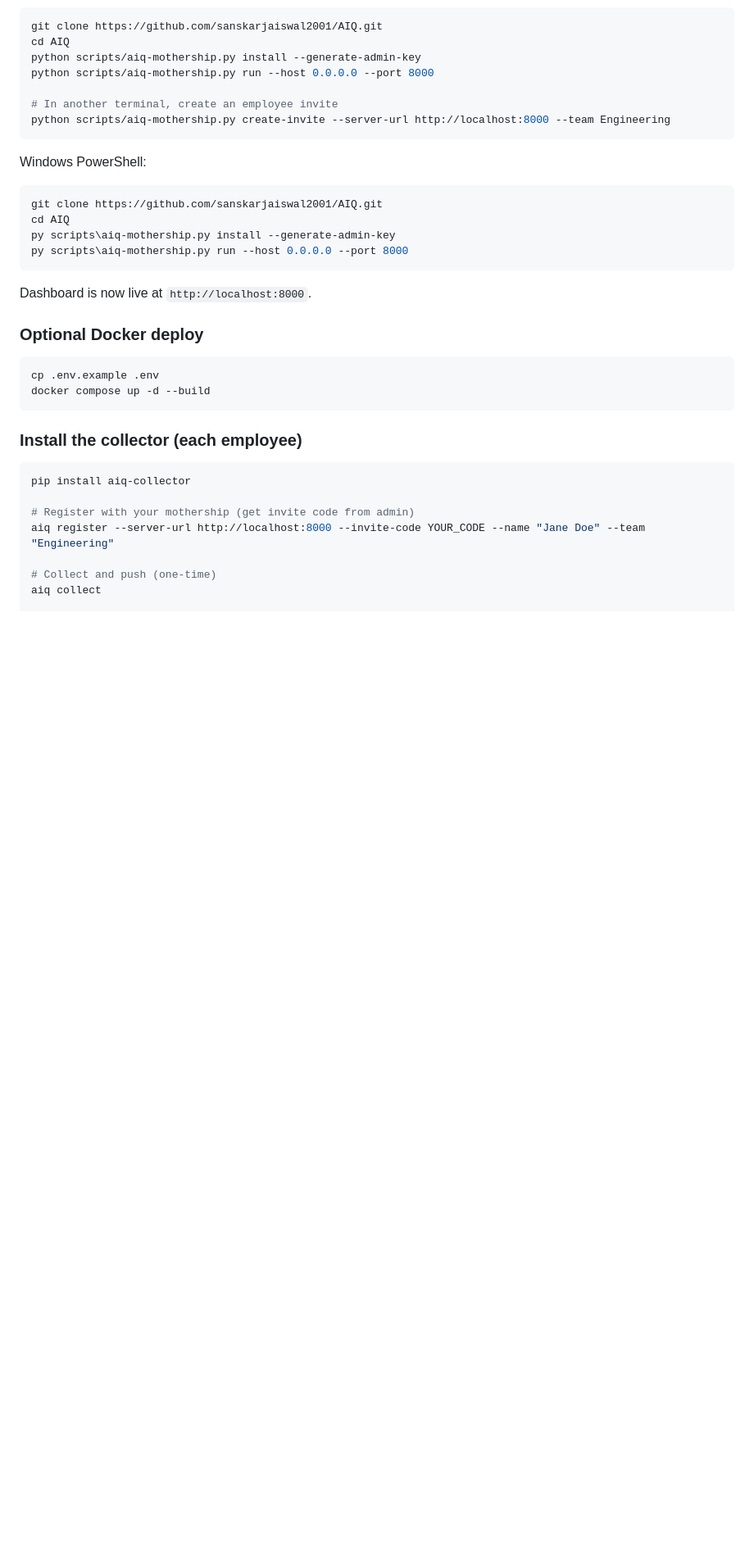
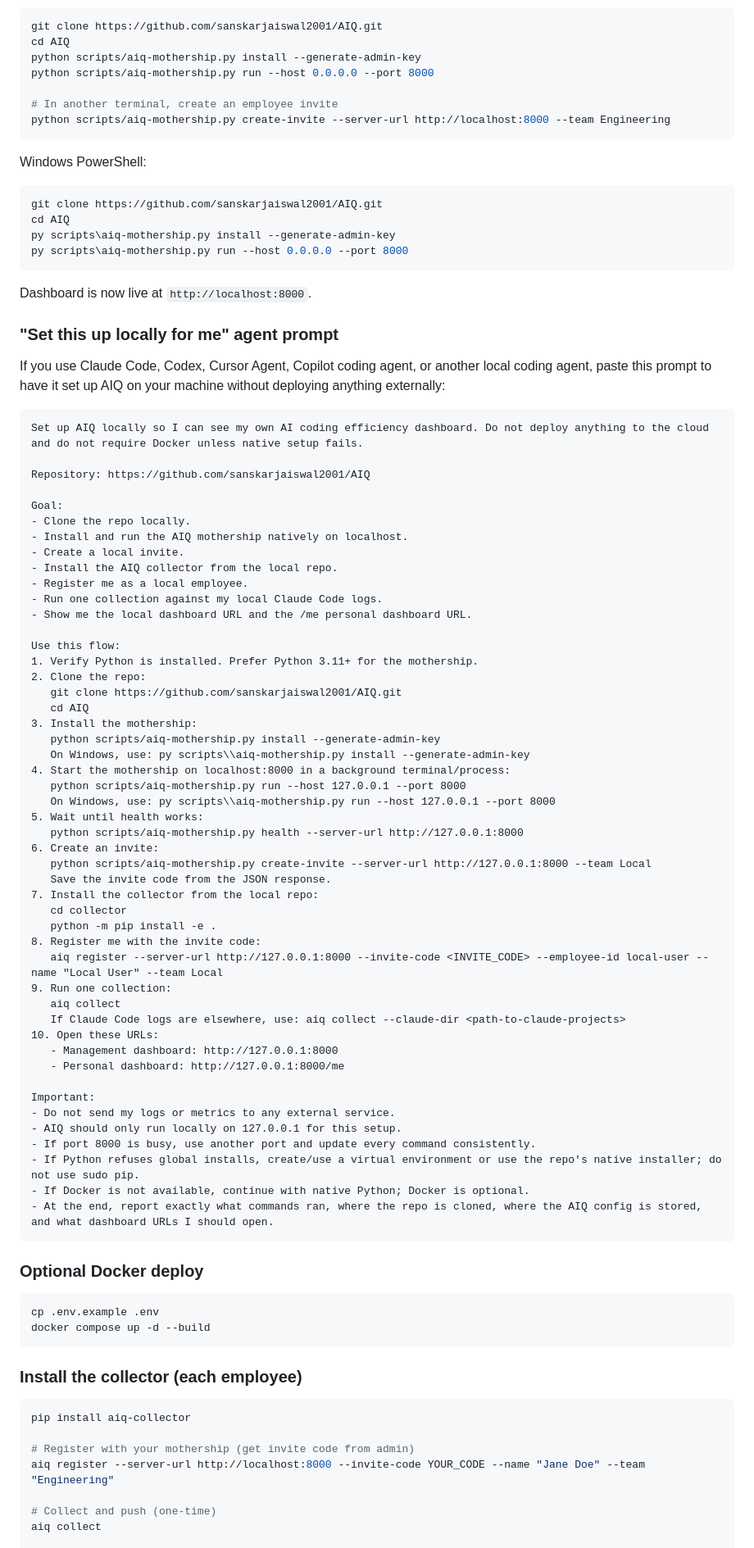
Before and after one commit to sanskarjaiswal2001/AIQ, a Markdown page: README.md, the part around one of its changes. Shown at 82% size. GitHub-like rendering; blank space fills up the shorter version.

Commit message:
Add local setup agent prompt to README

````diff
--- a/README.md
+++ b/README.md
@@ -81,6 +81,61 @@ py scripts\aiq-mothership.py run --host 0.0.0.0 --port 8000
 
 Dashboard is now live at `http://localhost:8000`.
 
+### "Set this up locally for me" agent prompt
+
+If you use Claude Code, Codex, Cursor Agent, Copilot coding agent, or another local coding agent, paste this prompt to have it set up AIQ on your machine without deploying anything externally:
+
+```text
+Set up AIQ locally so I can see my own AI coding efficiency dashboard. Do not deploy anything to the cloud and do not require Docker unless native setup fails.
+
+Repository: https://github.com/sanskarjaiswal2001/AIQ
+
+Goal:
+- Clone the repo locally.
+- Install and run the AIQ mothership natively on localhost.
+- Create a local invite.
+- Install the AIQ collector from the local repo.
+- Register me as a local employee.
+- Run one collection against my local Claude Code logs.
+- Show me the local dashboard URL and the /me personal dashboard URL.
+
+Use this flow:
+1. Verify Python is installed. Prefer Python 3.11+ for the mothership.
+2. Clone the repo:
+   git clone https://github.com/sanskarjaiswal2001/AIQ.git
+   cd AIQ
+3. Install the mothership:
+   python scripts/aiq-mothership.py install --generate-admin-key
+   On Windows, use: py scripts\\aiq-mothership.py install --generate-admin-key
+4. Start the mothership on localhost:8000 in a background terminal/process:
+   python scripts/aiq-mothership.py run --host 127.0.0.1 --port 8000
+   On Windows, use: py scripts\\aiq-mothership.py run --host 127.0.0.1 --port 8000
+5. Wait until health works:
+   python scripts/aiq-mothership.py health --server-url http://127.0.0.1:8000
+6. Create an invite:
+   python scripts/aiq-mothership.py create-invite --server-url http://127.0.0.1:8000 --team Local
+   Save the invite code from the JSON response.
+7. Install the collector from the local repo:
+   cd collector
+   python -m pip install -e .
+8. Register me with the invite code:
+   aiq register --server-url http://127.0.0.1:8000 --invite-code <INVITE_CODE> --employee-id local-user --name "Local User" --team Local
+9. Run one collection:
+   aiq collect
+   If Claude Code logs are elsewhere, use: aiq collect --claude-dir <path-to-claude-projects>
+10. Open these URLs:
+   - Management dashboard: http://127.0.0.1:8000
+   - Personal dashboard: http://127.0.0.1:8000/me
+
+Important:
+- Do not send my logs or metrics to any external service.
+- AIQ should only run locally on 127.0.0.1 for this setup.
+- If port 8000 is busy, use another port and update every command consistently.
+- If Python refuses global installs, create/use a virtual environment or use the repo's native installer; do not use sudo pip.
+- If Docker is not available, continue with native Python; Docker is optional.
+- At the end, report exactly what commands ran, where the repo is cloned, where the AIQ config is stored, and what dashboard URLs I should open.
+```
+
 ### Optional Docker deploy
 
 ```bash
````
Also changed, not shown: other parts of README.md (+2 -2 lines).
